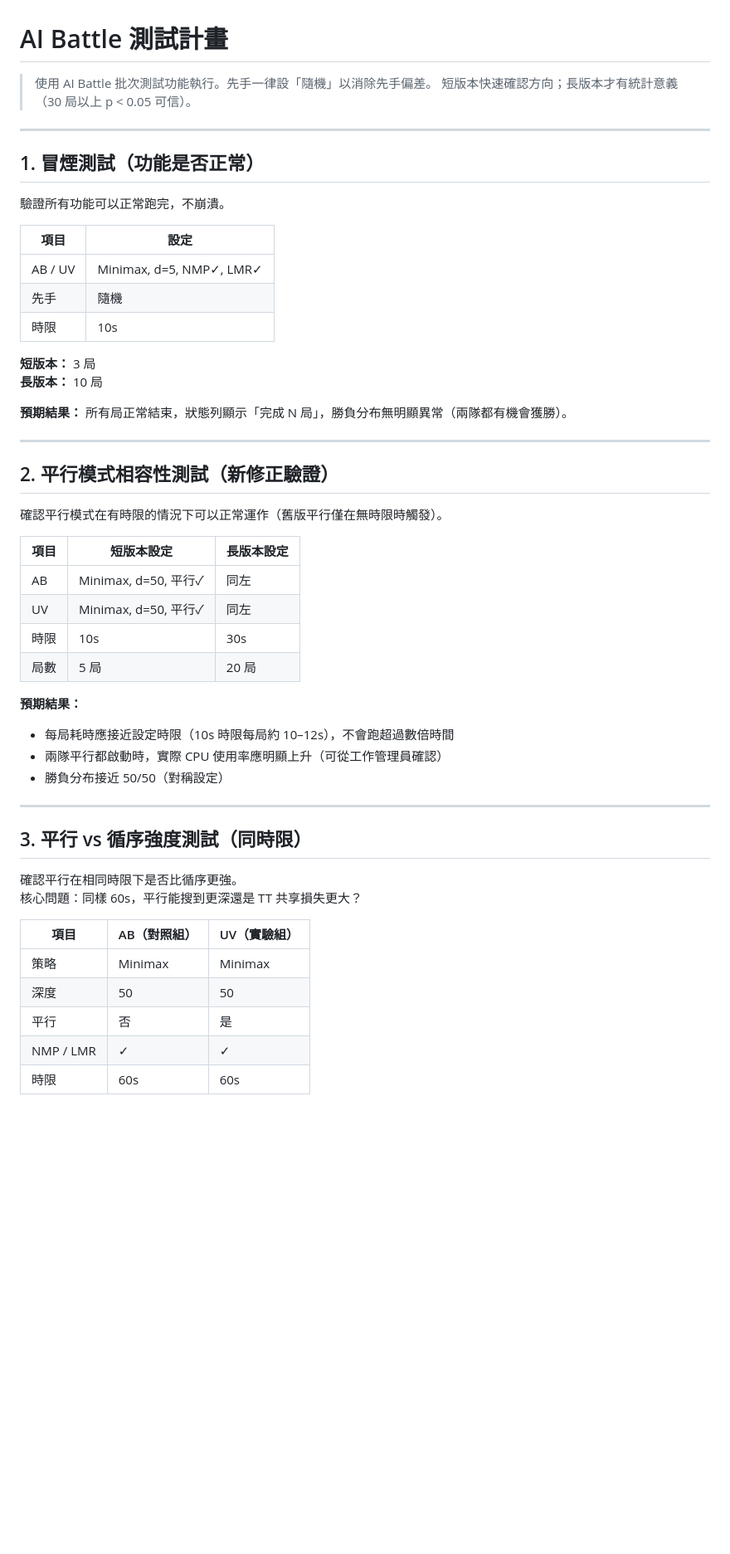
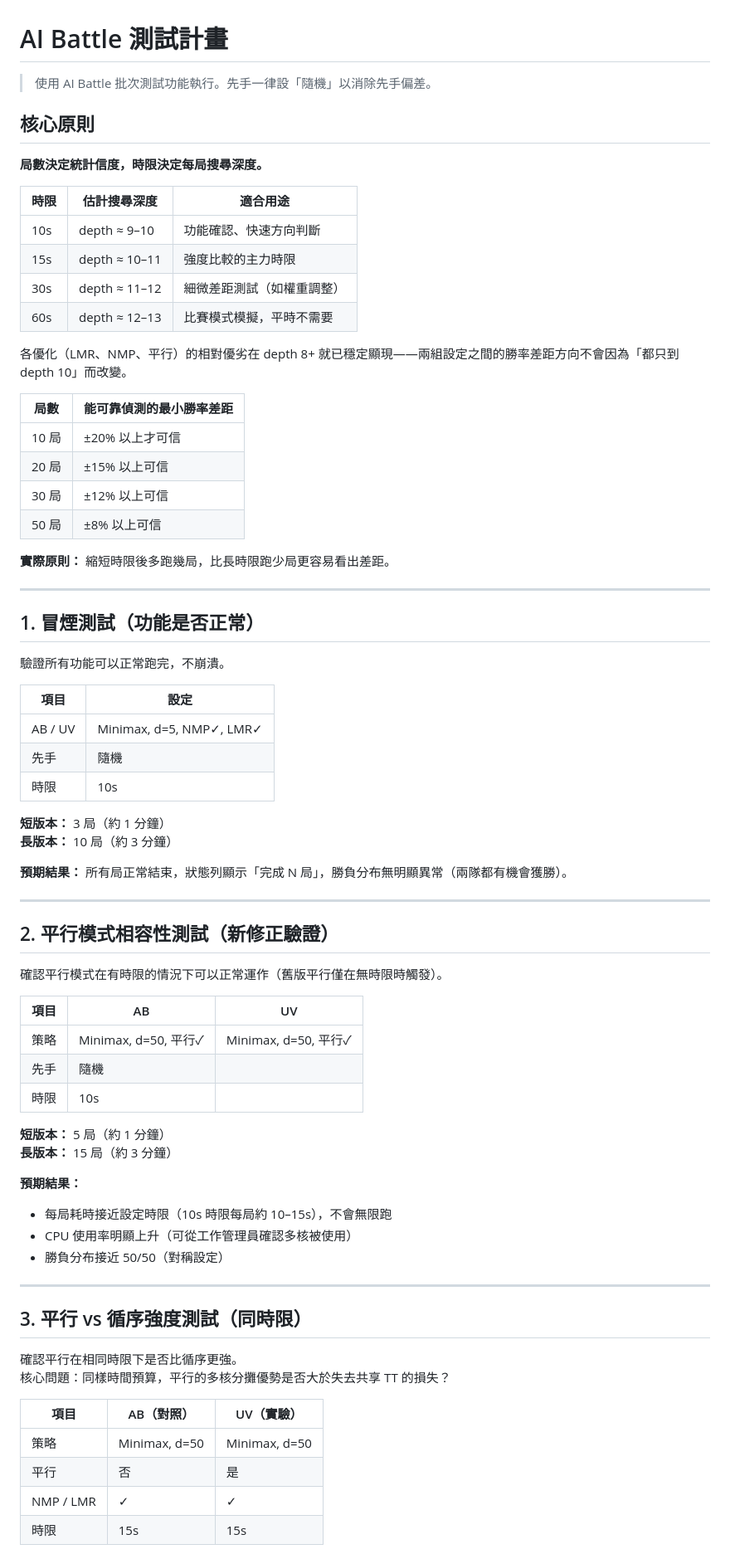
Before and after one commit to Chenredfish/Artificial_Intelligence_Project_2026, a Markdown page: TESTS.md, the part around one of its changes. Shown at 83% size. GitHub-like rendering; blank space fills up the shorter version.

```diff
--- a/TESTS.md
+++ b/TESTS.md
@@ -1,7 +1,28 @@
 # AI Battle 測試計畫
 
 > 使用 AI Battle 批次測試功能執行。先手一律設「隨機」以消除先手偏差。
-> 短版本快速確認方向；長版本才有統計意義（30 局以上 p < 0.05 可信）。
+
+## 核心原則
+
+**局數決定統計信度，時限決定每局搜尋深度。**
+
+| 時限 | 估計搜尋深度 | 適合用途 |
+|------|------------|---------|
+| 10s  | depth ≈ 9–10  | 功能確認、快速方向判斷 |
+| 15s  | depth ≈ 10–11 | 強度比較的主力時限 |
+| 30s  | depth ≈ 11–12 | 細微差距測試（如權重調整） |
+| 60s  | depth ≈ 12–13 | 比賽模式模擬，平時不需要 |
+
+各優化（LMR、NMP、平行）的相對優劣在 depth 8+ 就已穩定顯現——兩組設定之間的勝率差距方向不會因為「都只到 depth 10」而改變。
+
+| 局數 | 能可靠偵測的最小勝率差距 |
+|------|----------------------|
+| 10 局 | ±20% 以上才可信 |
+| 20 局 | ±15% 以上可信 |
+| 30 局 | ±12% 以上可信 |
+| 50 局 | ±8% 以上可信 |
+
+**實際原則：** 縮短時限後多跑幾局，比長時限跑少局更容易看出差距。
 
 ---
 
@@ -15,8 +36,8 @@
 | 先手 | 隨機 |
 | 時限 | 10s |
 
-**短版本：** 3 局
-**長版本：** 10 局
+**短版本：** 3 局（約 1 分鐘）
+**長版本：** 10 局（約 3 分鐘）
 
 **預期結果：** 所有局正常結束，狀態列顯示「完成 N 局」，勝負分布無明顯異常（兩隊都有機會獲勝）。
 
@@ -26,16 +47,18 @@
 
 確認平行模式在有時限的情況下可以正常運作（舊版平行僅在無時限時觸發）。
 
-| 項目 | 短版本設定 | 長版本設定 |
-|------|-----------|-----------|
-| AB | Minimax, d=50, 平行✓ | 同左 |
-| UV | Minimax, d=50, 平行✓ | 同左 |
-| 時限 | 10s | 30s |
-| 局數 | 5 局 | 20 局 |
+| 項目 | AB | UV |
+|------|----|----|
+| 策略 | Minimax, d=50, 平行✓ | Minimax, d=50, 平行✓ |
+| 先手 | 隨機 | |
+| 時限 | 10s | |
+
+**短版本：** 5 局（約 1 分鐘）
+**長版本：** 15 局（約 3 分鐘）
 
 **預期結果：**
-- 每局耗時應接近設定時限（10s 時限每局約 10–12s），不會跑超過數倍時間
-- 兩隊平行都啟動時，實際 CPU 使用率應明顯上升（可從工作管理員確認）
+- 每局耗時接近設定時限（10s 時限每局約 10–15s），不會無限跑
+- CPU 使用率明顯上升（可從工作管理員確認多核被使用）
 - 勝負分布接近 50/50（對稱設定）
 
 ---
@@ -43,13 +66,12 @@
 ## 3. 平行 vs 循序強度測試（同時限）
 
 確認平行在相同時限下是否比循序更強。
-核心問題：同樣 60s，平行能搜到更深還是 TT 共享損失更大？
+核心問題：同樣時間預算，平行的多核分攤優勢是否大於失去共享 TT 的損失？
 
-| 項目 | AB（對照組） | UV（實驗組） |
-|------|------------|------------|
-| 策略 | Minimax | Minimax |
-| 深度 | 50 | 50 |
+| 項目 | AB（對照） | UV（實驗） |
+|------|----------|----------|
+| 策略 | Minimax, d=50 | Minimax, d=50 |
 | 平行 | 否 | 是 |
 | NMP / LMR | ✓ | ✓ |
-| 時限 | 60s | 60s |
+| 時限 | 15s | 15s |
 
```
Also changed, not shown: other parts of TESTS.md (+63 -60 lines).
